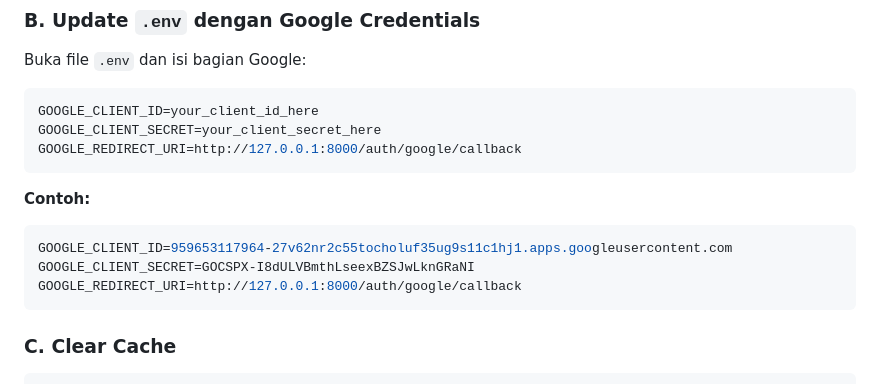
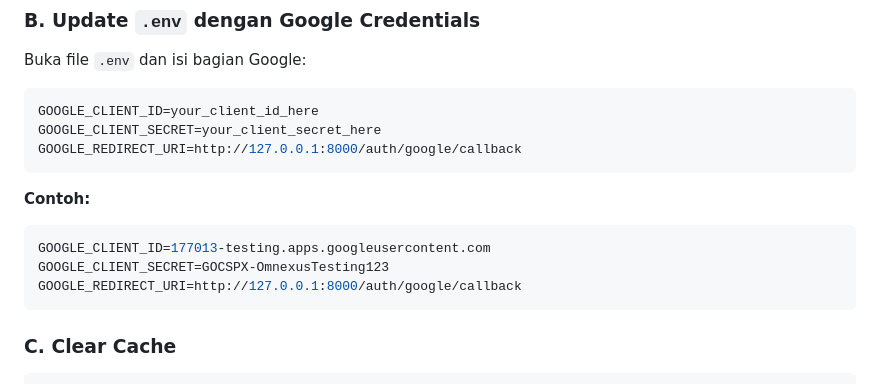
Before and after one commit to syahreza01x/Omnexus, a Markdown page: README.md, the part around the change. Rendered like a GitHub page.

````diff
--- a/README.md
+++ b/README.md
@@ -145,8 +145,8 @@ GOOGLE_REDIRECT_URI=http://127.0.0.1:8000/auth/google/callback
 
 **Contoh:**
 ```env
-GOOGLE_CLIENT_ID=959653117964-27v62nr2c55tocholuf35ug9s11c1hj1.apps.googleusercontent.com
-GOOGLE_CLIENT_SECRET=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
+GOOGLE_CLIENT_ID=177013-testing.apps.googleusercontent.com
+GOOGLE_CLIENT_SECRET=GOCSPX-OmnexusTesting123
 GOOGLE_REDIRECT_URI=http://127.0.0.1:8000/auth/google/callback
 ```
 
````
